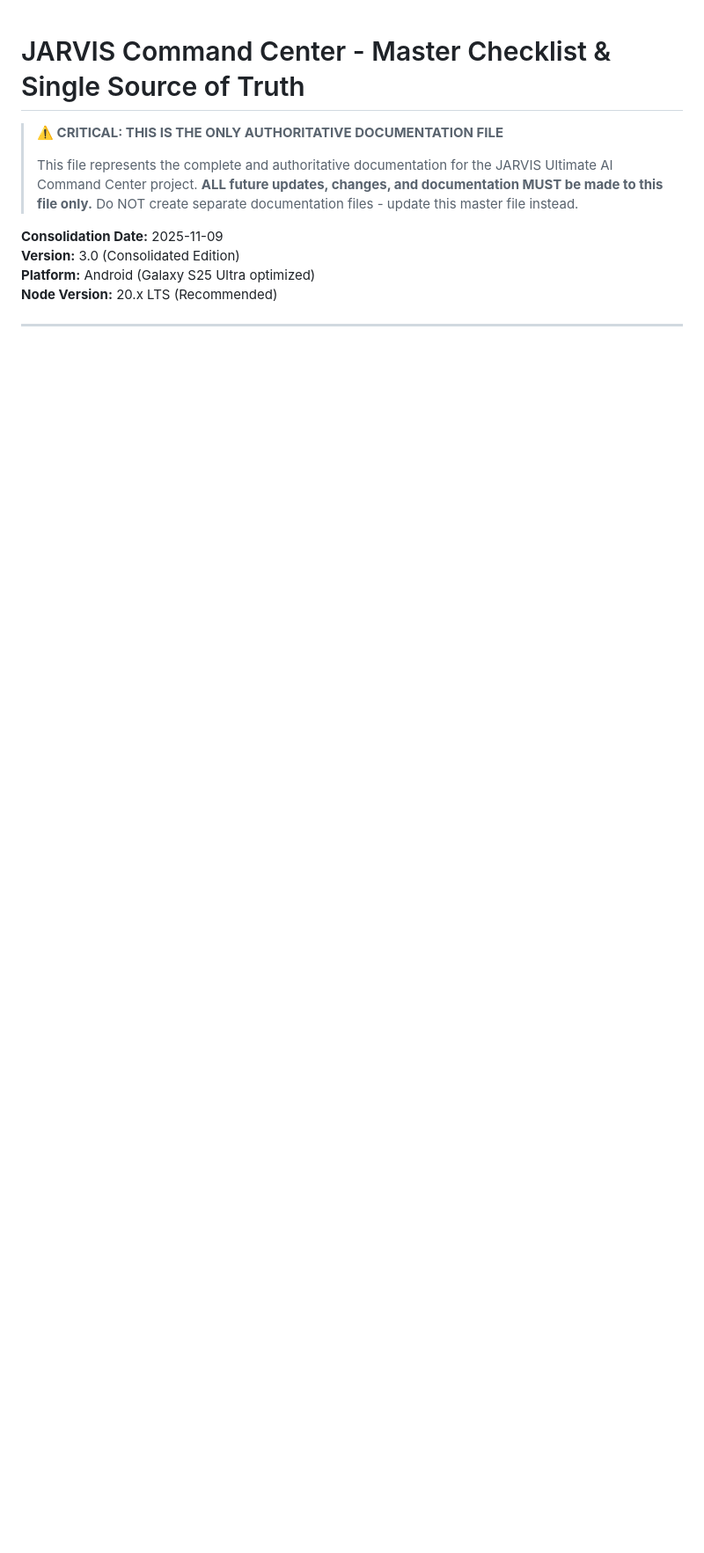
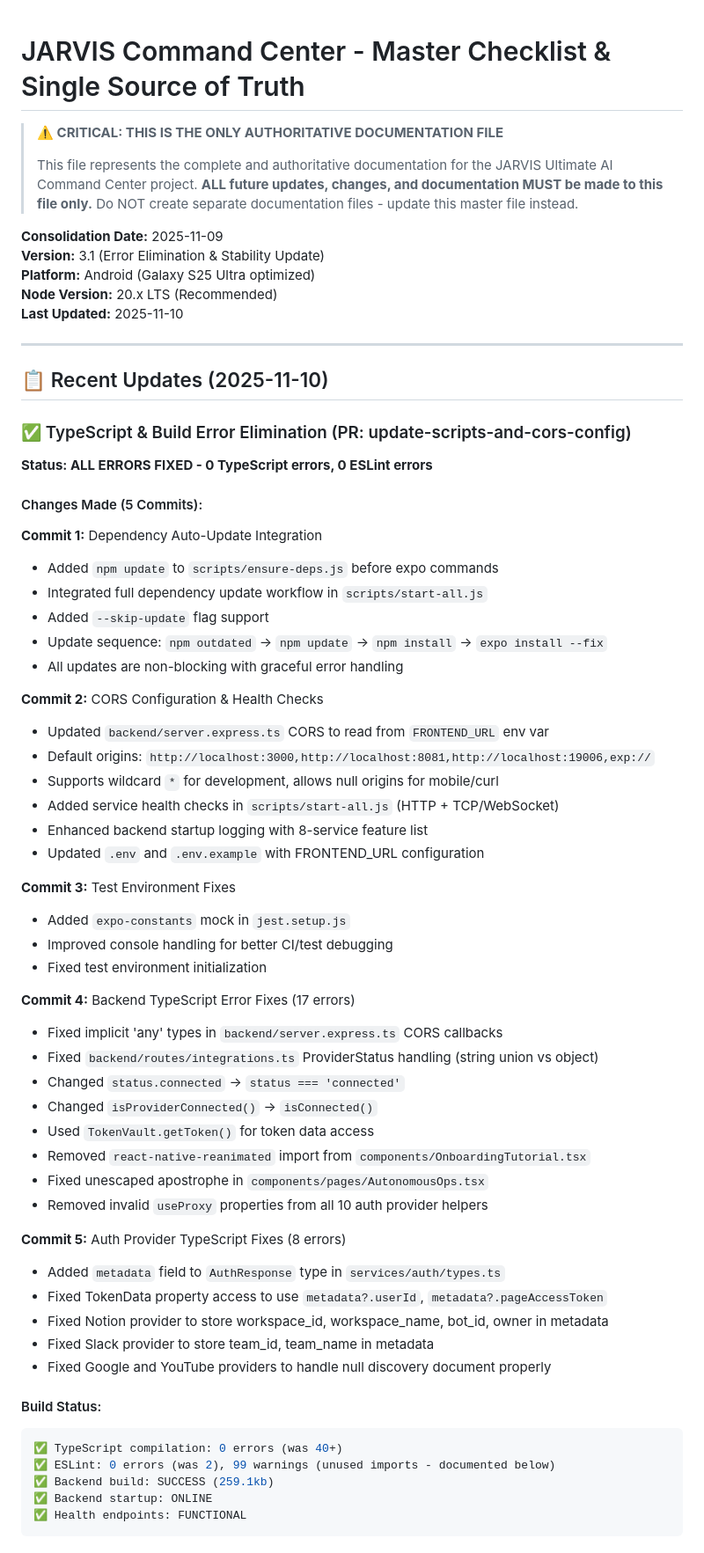
Before and after one commit to mcorpjarvis-a11y/rork-ultimate-ai-command-center, a Markdown page: MASTER_CHECKLIST.md, the part around one of its changes. Shown at 88% size. Rendered like a GitHub page; blank space fills up the shorter version.

````diff
--- a/MASTER_CHECKLIST.md
+++ b/MASTER_CHECKLIST.md
@@ -7,6 +7,64 @@
 > Do NOT create separate documentation files - update this master file instead.
 
 **Consolidation Date:** 2025-11-09
-**Version:** 3.0 (Consolidated Edition)
+**Version:** 3.1 (Error Elimination & Stability Update)
 **Platform:** Android (Galaxy S25 Ultra optimized)
 **Node Version:** 20.x LTS (Recommended)
+**Last Updated:** 2025-11-10
+
+---
+
+## 📋 Recent Updates (2025-11-10)
+
+### ✅ TypeScript & Build Error Elimination (PR: update-scripts-and-cors-config)
+
+**Status: ALL ERRORS FIXED - 0 TypeScript errors, 0 ESLint errors**
+
+#### Changes Made (5 Commits):
+
+**Commit 1:** Dependency Auto-Update Integration
+- Added `npm update` to `scripts/ensure-deps.js` before expo commands
+- Integrated full dependency update workflow in `scripts/start-all.js`
+- Added `--skip-update` flag support
+- Update sequence: `npm outdated` → `npm update` → `npm install` → `expo install --fix`
+- All updates are non-blocking with graceful error handling
+
+**Commit 2:** CORS Configuration & Health Checks
+- Updated `backend/server.express.ts` CORS to read from `FRONTEND_URL` env var
+- Default origins: `http://localhost:3000,http://localhost:8081,http://localhost:19006,exp://`
+- Supports wildcard `*` for development, allows null origins for mobile/curl
+- Added service health checks in `scripts/start-all.js` (HTTP + TCP/WebSocket)
+- Enhanced backend startup logging with 8-service feature list
+- Updated `.env` and `.env.example` with FRONTEND_URL configuration
+
+**Commit 3:** Test Environment Fixes
+- Added `expo-constants` mock in `jest.setup.js`
+- Improved console handling for better CI/test debugging
+- Fixed test environment initialization
+
+**Commit 4:** Backend TypeScript Error Fixes (17 errors)
+- Fixed implicit 'any' types in `backend/server.express.ts` CORS callbacks
+- Fixed `backend/routes/integrations.ts` ProviderStatus handling (string union vs object)
+- Changed `status.connected` → `status === 'connected'`
+- Changed `isProviderConnected()` → `isConnected()`
+- Used `TokenVault.getToken()` for token data access
+- Removed `react-native-reanimated` import from `components/OnboardingTutorial.tsx`
+- Fixed unescaped apostrophe in `components/pages/AutonomousOps.tsx`
+- Removed invalid `useProxy` properties from all 10 auth provider helpers
+
+**Commit 5:** Auth Provider TypeScript Fixes (8 errors)
+- Added `metadata` field to `AuthResponse` type in `services/auth/types.ts`
+- Fixed TokenData property access to use `metadata?.userId`, `metadata?.pageAccessToken`
+- Fixed Notion provider to store workspace_id, workspace_name, bot_id, owner in metadata
+- Fixed Slack provider to store team_id, team_name in metadata
+- Fixed Google and YouTube providers to handle null discovery document properly
+
+#### Build Status:
+```bash
+✅ TypeScript compilation: 0 errors (was 40+)
+✅ ESLint: 0 errors (was 2), 99 warnings (unused imports - documented below)
+✅ Backend build: SUCCESS (259.1kb)
+✅ Backend startup: ONLINE
+✅ Health endpoints: FUNCTIONAL
+```
+
````
Also changed, not shown: other parts of MASTER_CHECKLIST.md (+62 -6 lines).
